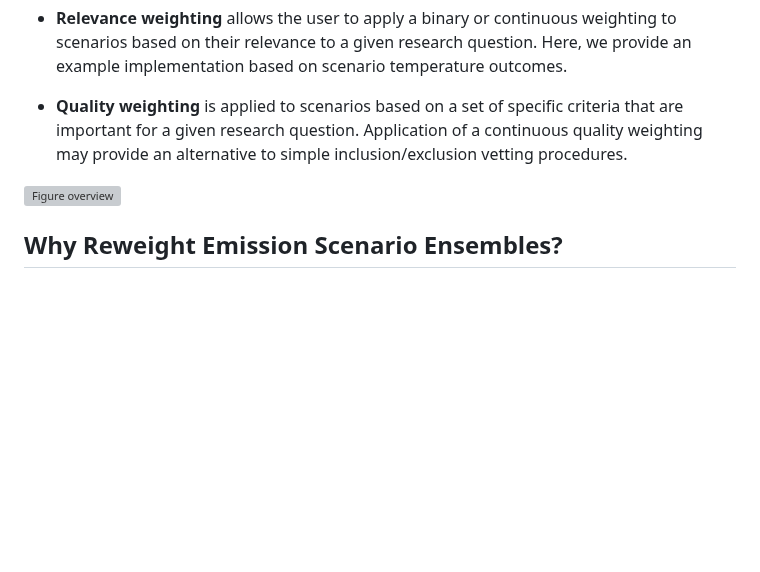
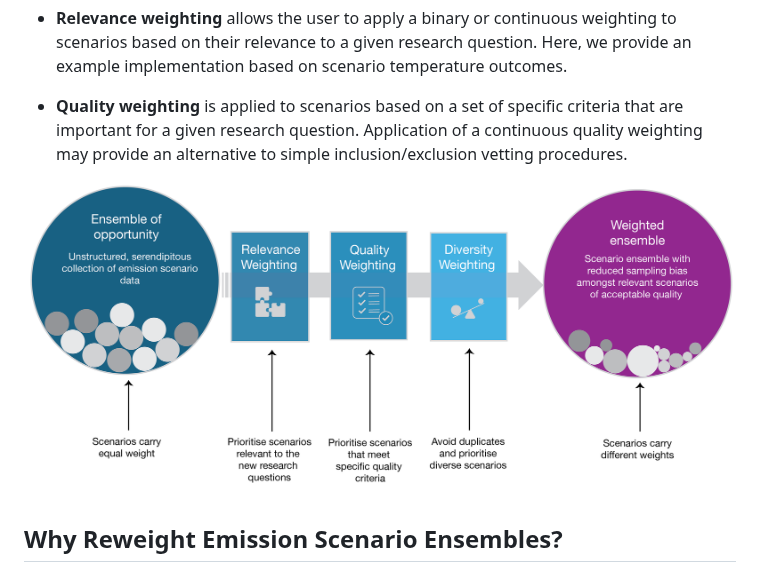
Before and after one commit to hamishbeath/scenario-reweighting, a Markdown page: README.md, the part around the change. GitHub-like rendering; blank space fills up the shorter version; grey boxes are pictures that could not be loaded.

Commit message:
Refactor code structure for improved readability and maintainability

```diff
--- a/README.md
+++ b/README.md
@@ -8,7 +8,7 @@ This codebase allows users to reweight emission scenario ensembles based on dive
 
 * **Quality weighting** is applied to scenarios based on a set of specific criteria that are important for a given research question. Application of a continuous quality weighting may provide an alternative to simple inclusion/exclusion vetting procedures.
 
-![Figure overview](figures/fig1.png)
+![Figure overview](figures/framework_overview.png)
 
 ## Why Reweight Emission Scenario Ensembles?
 Presently, users of emission scenario ensembles typically treat each scenario included in the ensemble or subset with equal weight. This is even though some scenarios may be almost identical to others and offer little or no new information. Alternatively, for a range of reasons, some scenarios may not be as relevant as others for a specific question. A different way to display scenario ensemble data is to assign different weights to scenarios based on a set of user-defined goals, and then display the data and calculate summary statistics. So, rather than each scenario being given an even weight, they are given differing weights depending on what the user wants to consider. Although it does not overcome all the problems of looking at summary statistics from scenario ensembles, this reweighting framework aims to move in the direct of viewing a more balanced ensemble.
```
Also changed, not shown: figures/framework_overview.png (renamed from figures/Figure_1.png).
